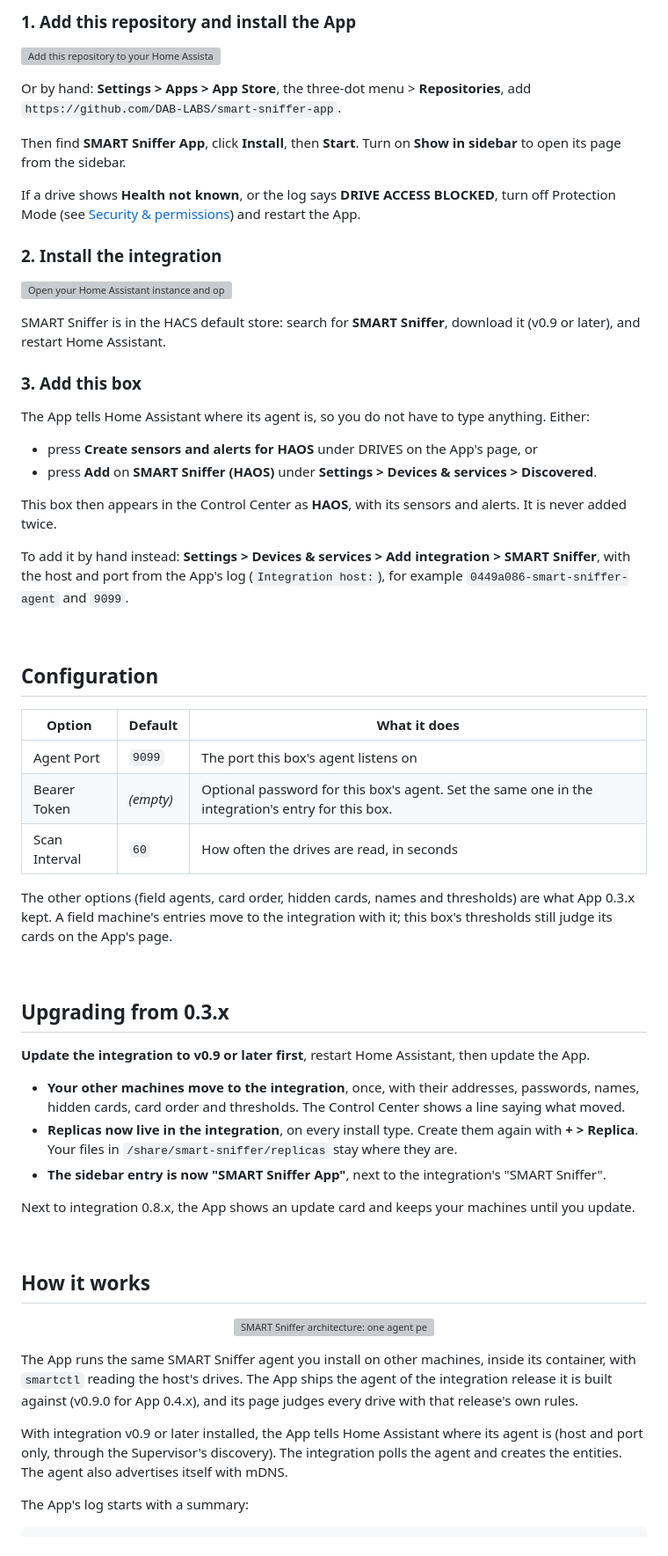
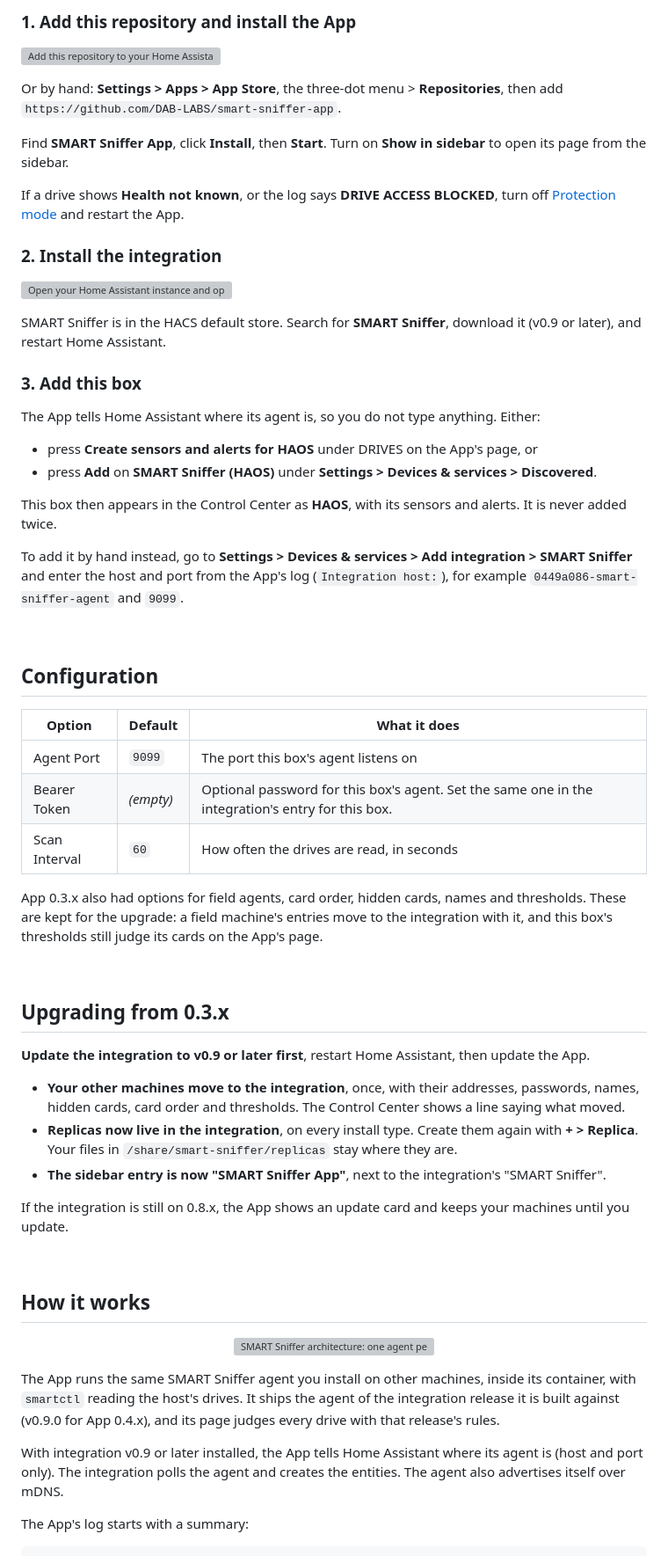
Before and after one commit to DAB-LABS/smart-sniffer-app, a Markdown page: README.md, the part around one of its changes. Shown at 88% size. Drawn GitHub-style; grey boxes are pictures that could not be loaded.

Commit message:
docs: tighten README, consolidate Protection mode guidance

```diff
--- a/README.md
+++ b/README.md
@@ -67,28 +60,28 @@ The page refreshes itself every 30 seconds. Each card downloads as a JSON file.
 
 [![Add this repository to your Home Assistant.](https://my.home-assistant.io/badges/supervisor_add_addon_repository.svg)](https://my.home-assistant.io/redirect/supervisor_add_addon_repository/?repository_url=https%3A%2F%2Fgithub.com%2FDAB-LABS%2Fsmart-sniffer-app)
 
-Or by hand: **Settings > Apps > App Store**, the three-dot menu > **Repositories**, add `https://github.com/DAB-LABS/smart-sniffer-app`.
+Or by hand: **Settings > Apps > App Store**, the three-dot menu > **Repositories**, then add `https://github.com/DAB-LABS/smart-sniffer-app`.
 
-Then find **SMART Sniffer App**, click **Install**, then **Start**. Turn on **Show in sidebar** to open its page from the sidebar.
+Find **SMART Sniffer App**, click **Install**, then **Start**. Turn on **Show in sidebar** to open its page from the sidebar.
 
-If a drive shows **Health not known**, or the log says **DRIVE ACCESS BLOCKED**, turn off Protection Mode (see [Security & permissions](#security--permissions)) and restart the App.
+If a drive shows **Health not known**, or the log says **DRIVE ACCESS BLOCKED**, turn off [Protection mode](#protection-mode) and restart the App.
 
 ### 2. Install the integration
 
 [![Open your Home Assistant instance and open the SMART Sniffer repository inside the Home Assistant Community Store.](https://my.home-assistant.io/badges/hacs_repository.svg)](https://my.home-assistant.io/redirect/hacs_repository/?owner=DAB-LABS&repository=smart-sniffer&category=integration)
 
-SMART Sniffer is in the HACS default store: search for **SMART Sniffer**, download it (v0.9 or later), and restart Home Assistant.
+SMART Sniffer is in the HACS default store. Search for **SMART Sniffer**, download it (v0.9 or later), and restart Home Assistant.
 
 ### 3. Add this box
 
-The App tells Home Assistant where its agent is, so you do not have to type anything. Either:
+The App tells Home Assistant where its agent is, so you do not type anything. Either:
 
 - press **Create sensors and alerts for HAOS** under DRIVES on the App's page, or
 - press **Add** on **SMART Sniffer (HAOS)** under **Settings > Devices & services > Discovered**.
 
 This box then appears in the Control Center as **HAOS**, with its sensors and alerts. It is never added twice.
 
-To add it by hand instead: **Settings > Devices & services > Add integration > SMART Sniffer**, with the host and port from the App's log (`Integration host:`), for example `0449a086-smart-sniffer-agent` and `9099`.
+To add it by hand instead, go to **Settings > Devices & services > Add integration > SMART Sniffer** and enter the host and port from the App's log (`Integration host:`), for example `0449a086-smart-sniffer-agent` and `9099`.
 
 <br>
 
@@ -100,7 +93,7 @@ To add it by hand instead: **Settings > Devices & services > Add integration > S
 | Bearer Token | _(empty)_ | Optional password for this box's agent. Set the same one in the integration's entry for this box. |
 | Scan Interval | `60` | How often the drives are read, in seconds |
 
-The other options (field agents, card order, hidden cards, names and thresholds) are what App 0.3.x kept. A field machine's entries move to the integration with it; this box's thresholds still judge its cards on the App's page.
+App 0.3.x also had options for field agents, card order, hidden cards, names and thresholds. These are kept for the upgrade: a field machine's entries move to the integration with it, and this box's thresholds still judge its cards on the App's page.
 
 <br>
 
@@ -112,7 +105,7 @@ The other options (field agents, card order, hidden cards, names and thresholds)
 - **Replicas now live in the integration**, on every install type. Create them again with **+ > Replica**. Your files in `/share/smart-sniffer/replicas` stay where they are.
 - **The sidebar entry is now "SMART Sniffer App"**, next to the integration's "SMART Sniffer".
 
-Next to integration 0.8.x, the App shows an update card and keeps your machines until you update.
+If the integration is still on 0.8.x, the App shows an update card and keeps your machines until you update.
 
 <br>
 
@@ -122,9 +115,9 @@ Next to integration 0.8.x, the App shows an update card and keeps your machines
   <img src="smart_sniffer_agent/smartsniffer-architecture.png" alt="SMART Sniffer architecture: one agent per machine, the App's agent inside Home Assistant OS, all reporting to the integration" width="100%">
 </p>
 
-The App runs the same SMART Sniffer agent you install on other machines, inside its container, with `smartctl` reading the host's drives. The App ships the agent of the integration release it is built against (v0.9.0 for App 0.4.x), and its page judges every drive with that release's own rules.
+The App runs the same SMART Sniffer agent you install on other machines, inside its container, with `smartctl` reading the host's drives. It ships the agent of the integration release it is built against (v0.9.0 for App 0.4.x), and its page judges every drive with that release's rules.
 
-With integration v0.9 or later installed, the App tells Home Assistant where its agent is (host and port only, through the Supervisor's discovery). The integration polls the agent and creates the entities. The agent also advertises itself with mDNS.
+With integration v0.9 or later installed, the App tells Home Assistant where its agent is (host and port only). The integration polls the agent and creates the entities. The agent also advertises itself over mDNS.
 
 The App's log starts with a summary:
 
```
Also changed, not shown: other parts of README.md (+16 -21 lines).
